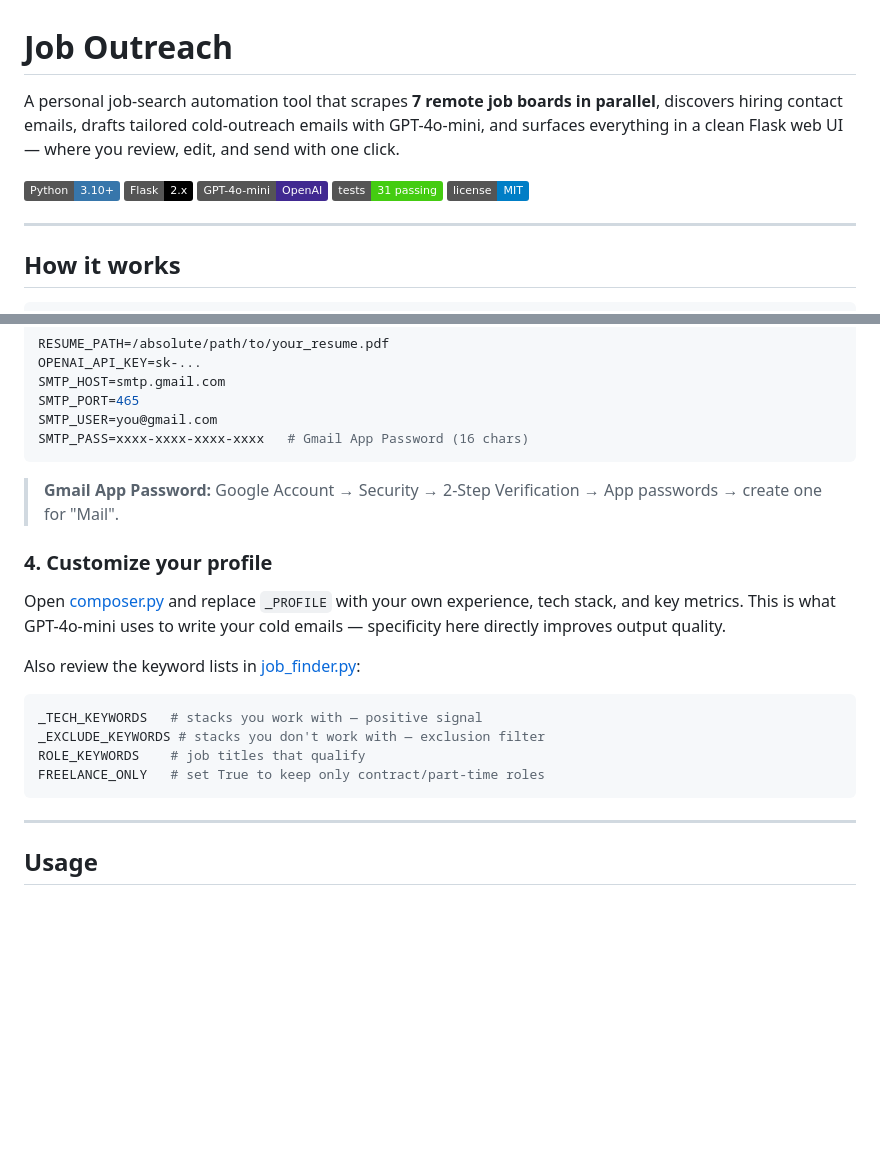
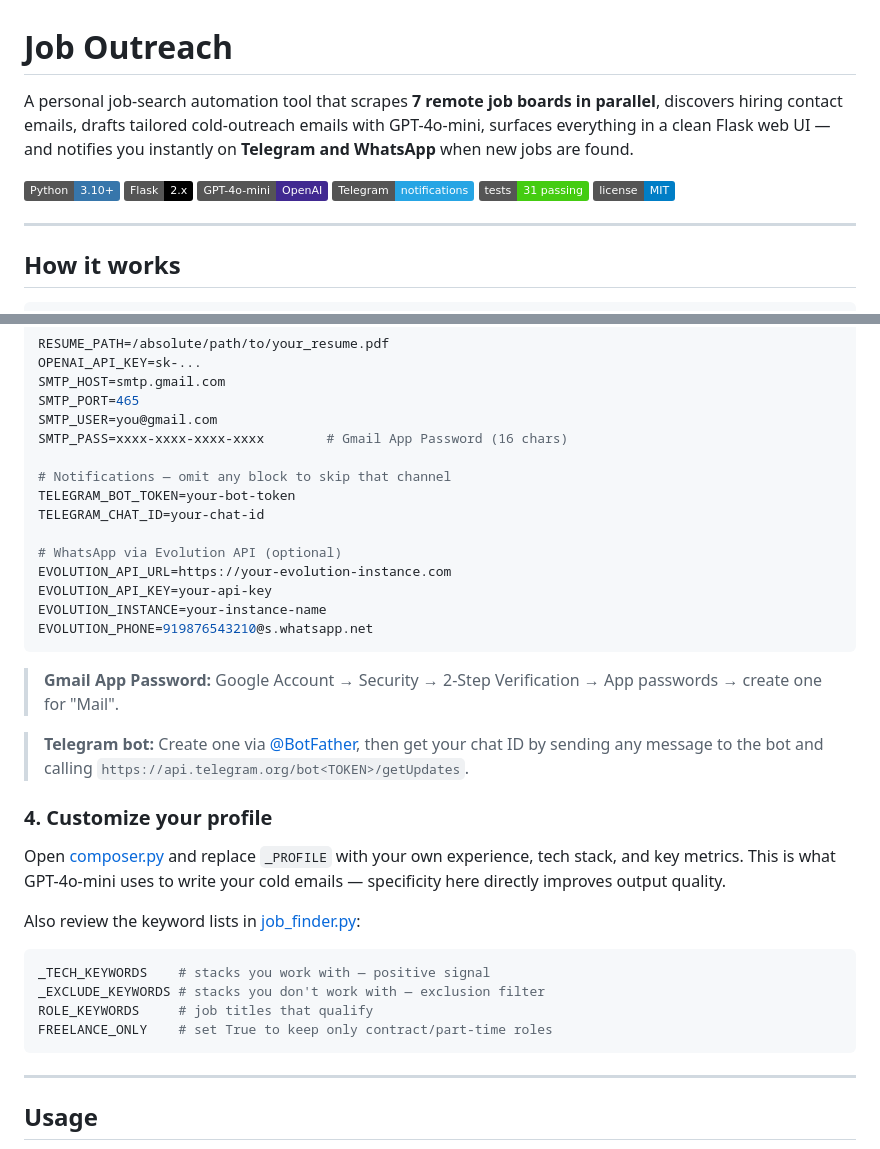
Before and after one commit to ladla8602/job_outreach, a Markdown page: README.md, 2 parts joined by grey strips. Drawn GitHub-style; badges without logos; blank space fills up the shorter version.

````diff
--- a/README.md
+++ b/README.md
@@ -1,10 +1,11 @@
 # Job Outreach
 
-A personal job-search automation tool that scrapes **7 remote job boards in parallel**, discovers hiring contact emails, drafts tailored cold-outreach emails with GPT-4o-mini, and surfaces everything in a clean Flask web UI — where you review, edit, and send with one click.
+A personal job-search automation tool that scrapes **7 remote job boards in parallel**, discovers hiring contact emails, drafts tailored cold-outreach emails with GPT-4o-mini, surfaces everything in a clean Flask web UI — and notifies you instantly on **Telegram and WhatsApp** when new jobs are found.
 
 ![Python](https://img.shields.io/badge/Python-3.10+-3776AB?style=flat&logo=python&logoColor=white)
 ![Flask](https://img.shields.io/badge/Flask-2.x-000000?style=flat&logo=flask)
 ![OpenAI](https://img.shields.io/badge/GPT--4o--mini-OpenAI-412991?style=flat&logo=openai)
+![Telegram](https://img.shields.io/badge/Telegram-notifications-26A5E4?style=flat&logo=telegram)
 ![Tests](https://img.shields.io/badge/tests-31%20passing-brightgreen)
 ![License](https://img.shields.io/badge/license-MIT-blue)
 
@@ -105,10 +106,22 @@ OPENAI_API_KEY=sk-...
 SMTP_HOST=smtp.gmail.com
 SMTP_PORT=465
 SMTP_USER=you@gmail.com
-SMTP_PASS=xxxx-xxxx-xxxx-xxxx   # Gmail App Password (16 chars)
+SMTP_PASS=xxxx-xxxx-xxxx-xxxx        # Gmail App Password (16 chars)
+
+# Notifications — omit any block to skip that channel
+TELEGRAM_BOT_TOKEN=your-bot-token
+TELEGRAM_CHAT_ID=your-chat-id
+
+# WhatsApp via Evolution API (optional)
+EVOLUTION_API_URL=https://your-evolution-instance.com
+EVOLUTION_API_KEY=your-api-key
+EVOLUTION_INSTANCE=your-instance-name
+EVOLUTION_PHONE=919876543210@s.whatsapp.net
 ```
 
 > **Gmail App Password:** Google Account → Security → 2-Step Verification → App passwords → create one for "Mail".
+
+> **Telegram bot:** Create one via [@BotFather](https://t.me/botfather), then get your chat ID by sending any message to the bot and calling `https://api.telegram.org/bot<TOKEN>/getUpdates`.
 
 ### 4. Customize your profile
 
@@ -117,10 +130,10 @@ Open [composer.py](composer.py) and replace `_PROFILE` with your own experience,
 Also review the keyword lists in [job_finder.py](job_finder.py):
 
 ```python
-_TECH_KEYWORDS   # stacks you work with — positive signal
+_TECH_KEYWORDS    # stacks you work with — positive signal
 _EXCLUDE_KEYWORDS # stacks you don't work with — exclusion filter
-ROLE_KEYWORDS    # job titles that qualify
-FREELANCE_ONLY   # set True to keep only contract/part-time roles
+ROLE_KEYWORDS     # job titles that qualify
+FREELANCE_ONLY    # set True to keep only contract/part-time roles
 ```
 
 ---
````
Also changed, not shown: other parts of README.md (+55 -36 lines).
